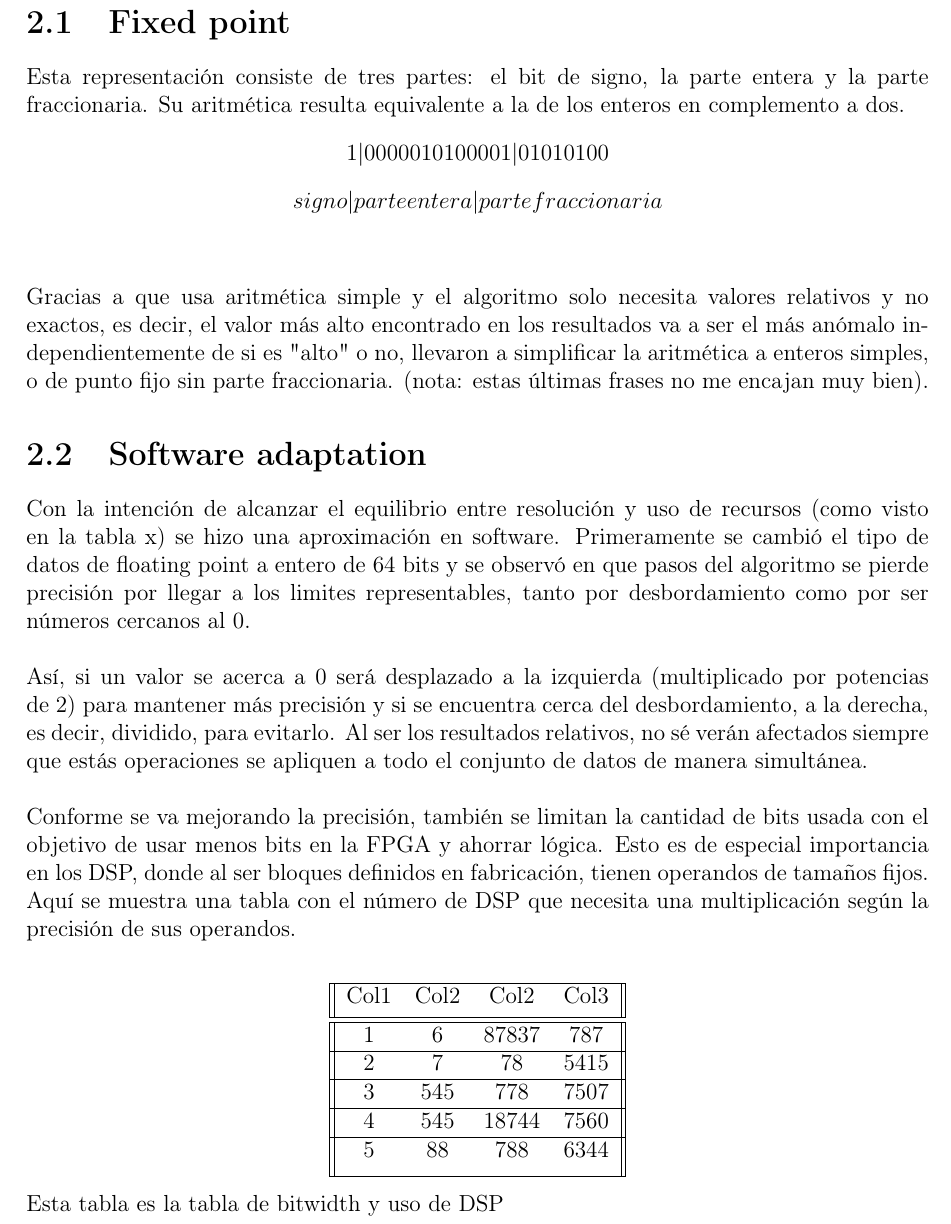
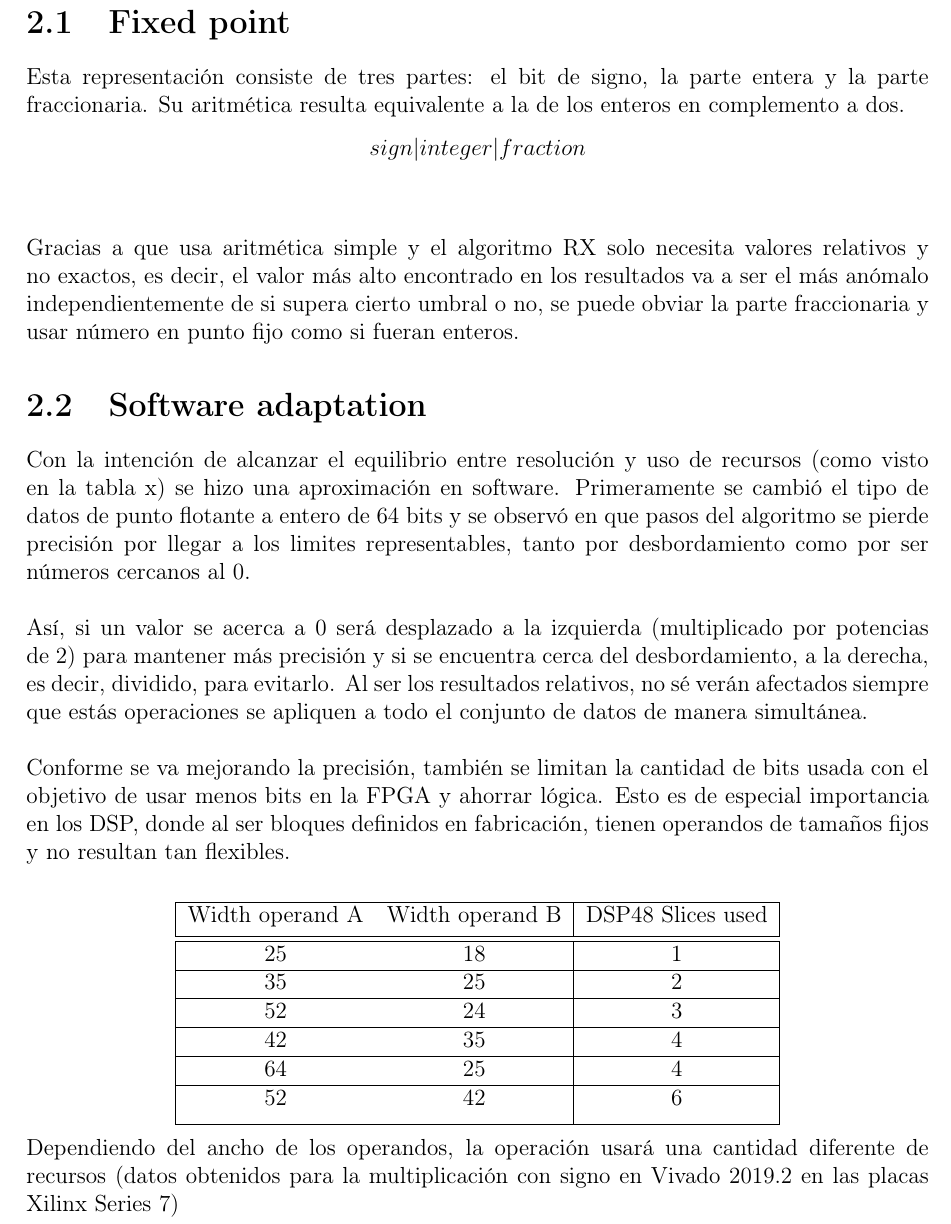
Before and after one commit to martinbarez/target_tex, a LaTeX document (principal.tex, which reads transformacion.tex): part of page 14 of 27, cut so that both start at the same text. Compiled offline with pdfLaTeX.

Commit message:
Some changes about the representation and added the DSP table

```diff
--- a/transformacion.tex
+++ b/transformacion.tex
@@ -10,41 +10,43 @@ En los sistemas informáticos, existen básicamente dos representaciones numéri
 \\
 En la imagen se puede observar la diferencia en uso de recursos, tanto energéticos como de espacio entre una implementacion en punto fijo y flotante de un filtro.
 Comparación de los señores de Xilinx. lo he sacado de wp491
-\\\
+\\
+\\
 En el caso de este proyecto, se esperaba encontrar problemas en la implementacion en el caso de que se usara punto flotante para todas las operaciones, que se materializaron en el momento de intentar sintetizar el sistema. Por tanto se procedió con la transformación del algoritmo a punto fijo.
 
 \section{Fixed point}
 Esta representación consiste de tres partes: el bit de signo, la parte entera y la parte fraccionaria. Su aritmética resulta equivalente a la de los enteros en complemento a dos.
-\[1 | 0000010100001 | 01010100\]
-\[signo | parte entera | parte fraccionaria\]
+\[sign | integer | fraction\]
 \\
 \\
-Gracias a que usa aritmética simple y el algoritmo solo necesita valores relativos y no exactos, es decir, el valor más alto encontrado en los resultados va a ser el más anómalo independientemente de si es "alto" o no, llevaron a simplificar la aritmética a enteros simples, o de punto fijo sin parte fraccionaria. (nota: estas últimas frases no me encajan muy bien).
+Gracias a que usa aritmética simple y el algoritmo RX solo necesita valores relativos y no exactos, es decir, el valor más alto encontrado en los resultados va a ser el más anómalo independientemente de si supera cierto umbral o no, se puede obviar la parte fraccionaria y usar número en punto fijo como si fueran enteros.
 
 \section{Software adaptation}
-Con la intención de alcanzar el equilibrio entre resolución y uso de recursos (como visto en la tabla x) se hizo una aproximación en software. Primeramente se cambió el tipo de datos de floating point a entero de 64 bits y se observó en que pasos del algoritmo se pierde precisión por llegar a los limites representables, tanto por desbordamiento como por ser números cercanos al 0.
+Con la intención de alcanzar el equilibrio entre resolución y uso de recursos (como visto en la tabla x) se hizo una aproximación en software. Primeramente se cambió el tipo de datos de punto flotante a entero de 64 bits y se observó en que pasos del algoritmo se pierde precisión por llegar a los limites representables, tanto por desbordamiento como por ser números cercanos al 0.
 \\
 \\
 Así, si un valor se acerca a 0 será desplazado a la izquierda (multiplicado por potencias de 2) para mantener más precisión y si se encuentra cerca del desbordamiento, a la derecha, es decir, dividido, para evitarlo. Al ser los resultados relativos, no sé verán afectados siempre que estás operaciones se apliquen a todo el conjunto de datos de manera simultánea.
 \\
 \\
-Conforme se va mejorando la precisión, también se limitan la cantidad de bits usada con el objetivo de usar menos bits en la FPGA y ahorrar lógica. Esto es de especial importancia en los DSP, donde al ser bloques definidos en fabricación, tienen operandos de tamaños fijos. Aquí se muestra una tabla con el número de DSP que necesita una multiplicación según la precisión de sus operandos.
+Conforme se va mejorando la precisión, también se limitan la cantidad de bits usada con el objetivo de usar menos bits en la FPGA y ahorrar lógica. Esto es de especial importancia en los DSP, donde al ser bloques definidos en fabricación, tienen operandos de tamaños fijos y no resultan tan flexibles.
 \\
 \begin{center}
- \begin{tabular}{||c c c c||}
+ \begin{tabular}{|c c |c|}
  \hline
- Col1 & Col2 & Col2 & Col3 \\ [0.5ex]
+ Width operand A & Width operand B & DSP48 Slices used \\ [0.5ex]
  \hline\hline
- 1 & 6 & 87837 & 787 \\
+ 25 & 18 & 1 \\
  \hline
- 2 & 7 & 78 & 5415 \\
+ 35 & 25 & 2 \\
  \hline
- 3 & 545 & 778 & 7507 \\
+ 52 & 24 & 3 \\
  \hline
- 4 & 545 & 18744 & 7560 \\
+ 42 & 35 & 4 \\
  \hline
- 5 & 88 & 788 & 6344 \\ [1ex]
+ 64 & 25 & 4 \\
+ \hline
+ 52 & 42 & 6 \\ [1ex]
  \hline
 \end{tabular}
 \end{center}
-Esta tabla es la tabla de bitwidth y uso de DSP
+Dependiendo del ancho de los operandos, la operación usará una cantidad diferente de recursos (datos obtenidos para la multiplicación con signo en Vivado 2019.2 en las placas Xilinx Series 7)
```
Also changed, not shown: transformacion.tex (9 more changed lines).
